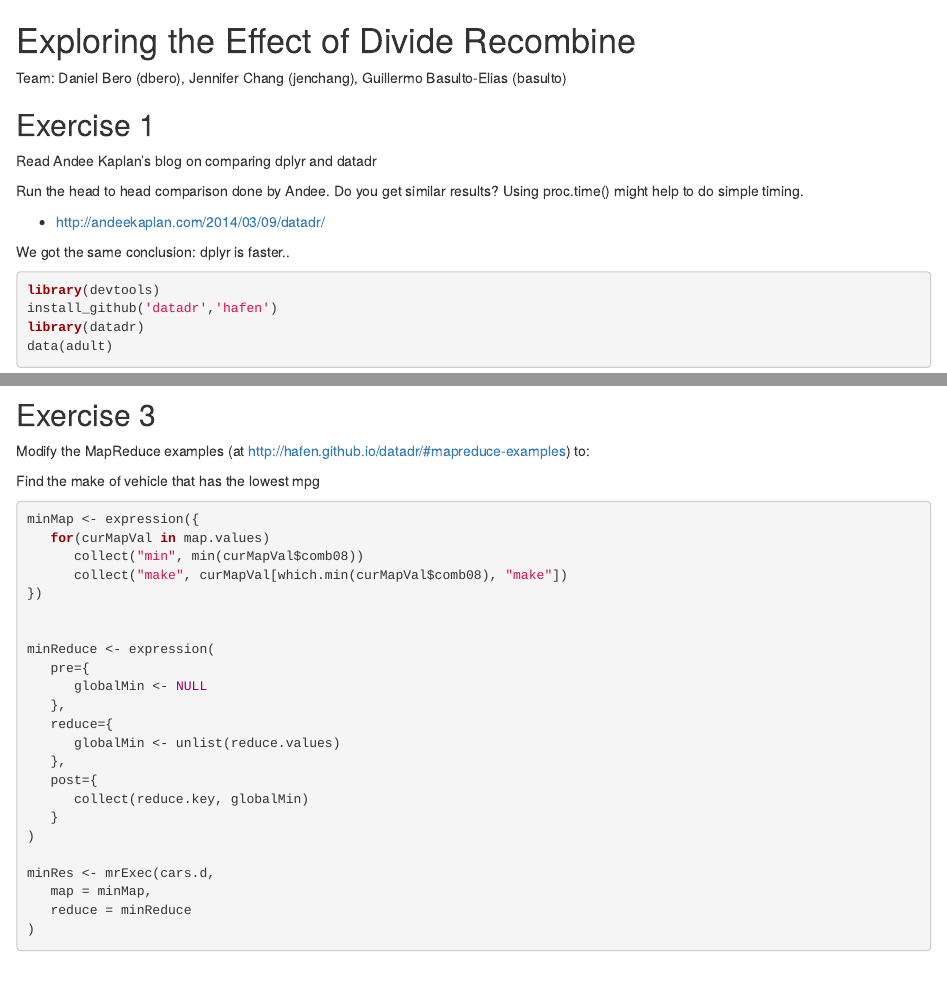
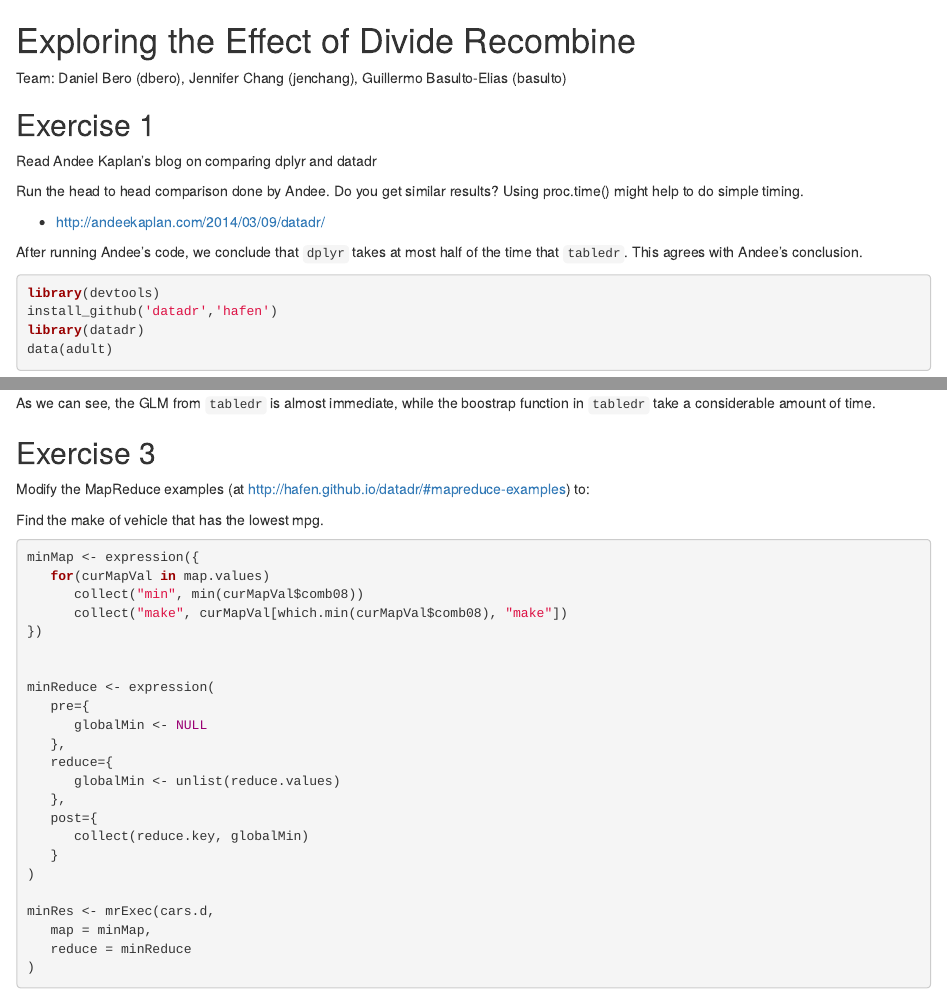
Before and after one commit to j23414/divide_recombine, an R Markdown document (divide_recombine.Rmd): the page in a window 1100 px wide, from its top, and a second part further down, joined at a grey line. Rendered offline with R 4.5, knitr and Pandoc, with nearby package versions; some code elsewhere in the file could not run offline.

Commit message:
Some changes.

````diff
--- a/divide_recombine.Rmd
+++ b/divide_recombine.Rmd
@@ -10,7 +10,7 @@ Run the head to head comparison done by Andee. Do you get similar results?  Usin
 
 * http://andeekaplan.com/2014/03/09/datadr/
 
-We got the same conclusion: dplyr is faster..
+After running Andee's code, we conclude that ``dplyr`` takes at most half of the time that ``tabledr``. This agrees with Andee's conclusion.
 ```{r}
 library(devtools)
 install_github('datadr','hafen')
@@ -150,11 +150,13 @@ time.drGLM
 time.drBLB
 ```
 
+As we can see, the GLM from ``tabledr`` is almost immediate, while the boostrap function in ``tabledr`` take a considerable amount of time.
+
 Exercise 3
 --------
 Modify the MapReduce examples (at http://hafen.github.io/datadr/#mapreduce-examples) to:
 
-Find the make of vehicle that has the lowest mpg
+Find the make of vehicle that has the lowest mpg.
 
 ```{r}
 minMap <- expression({
````
Also changed, not shown: divide_recombine.Rmd (7 more changed lines).
